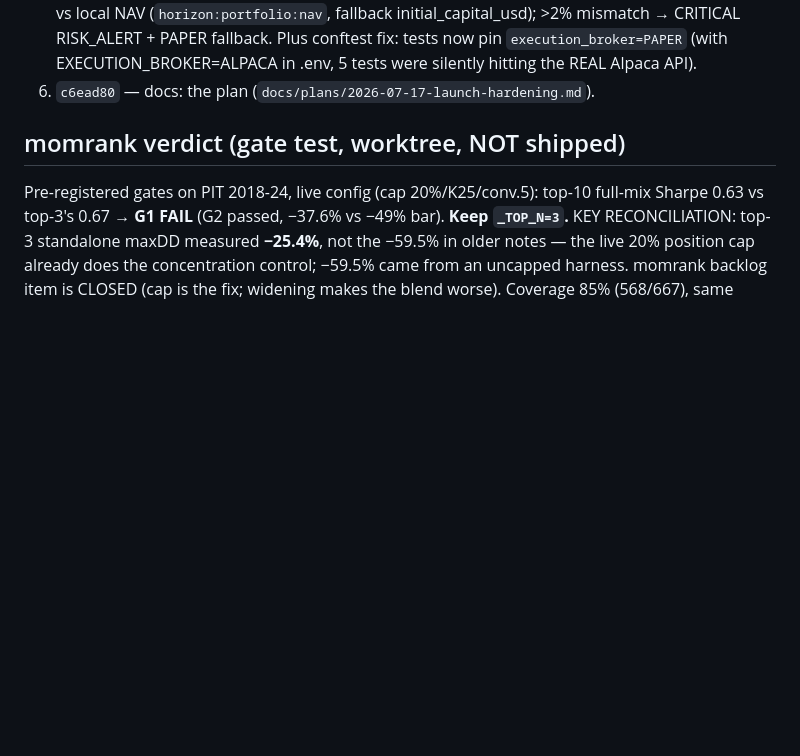
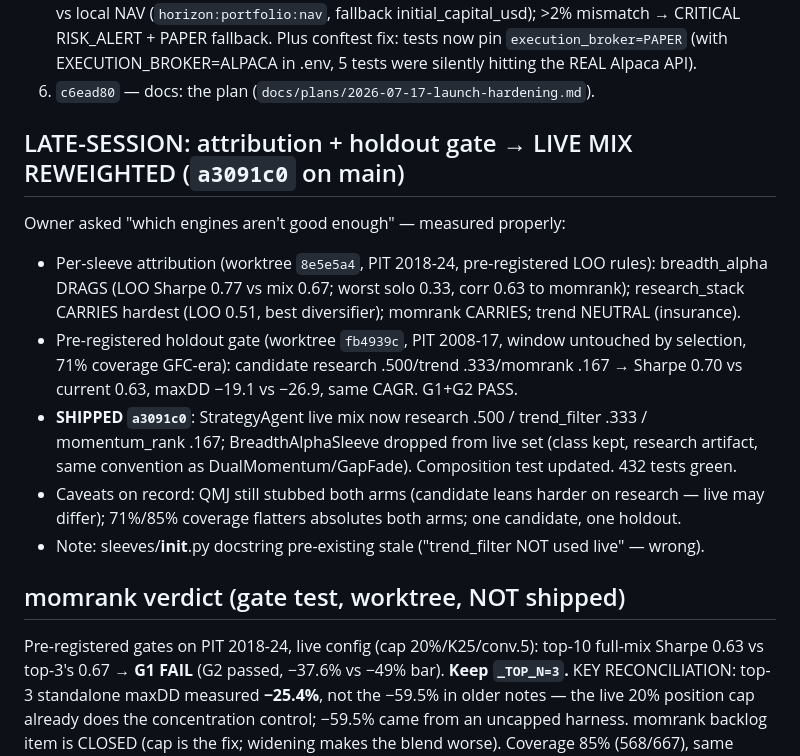
Before and after one commit to Aaryanxvi/HoriZon-Capital, a Markdown page: SESSION_HANDOFF_2026-07-17.md, the part around the change. Drawn GitHub-style; blank space fills up the shorter version.

Commit message:
docs: handoff update — attribution + holdout gate, live mix reweighted (breadth dropped)

```diff
--- a/SESSION_HANDOFF_2026-07-17.md
+++ b/SESSION_HANDOFF_2026-07-17.md
@@ -38,6 +38,21 @@ Supersedes SESSION_HANDOFF_2026-07-02.md. Branch work on `feat/launch-hardening`
    CRITICAL RISK_ALERT + PAPER fallback. Plus conftest fix: tests now pin `execution_broker=PAPER`
    (with EXECUTION_BROKER=ALPACA in .env, 5 tests were silently hitting the REAL Alpaca API).
 6. `c6ead80` — docs: the plan (`docs/plans/2026-07-17-launch-hardening.md`).
+
+## LATE-SESSION: attribution + holdout gate → LIVE MIX REWEIGHTED (`a3091c0` on main)
+Owner asked "which engines aren't good enough" — measured properly:
+- Per-sleeve attribution (worktree `8e5e5a4`, PIT 2018-24, pre-registered LOO rules): breadth_alpha
+  DRAGS (LOO Sharpe 0.77 vs mix 0.67; worst solo 0.33, corr 0.63 to momrank); research_stack
+  CARRIES hardest (LOO 0.51, best diversifier); momrank CARRIES; trend NEUTRAL (insurance).
+- Pre-registered holdout gate (worktree `fb4939c`, PIT 2008-17, window untouched by selection,
+  71% coverage GFC-era): candidate research .500/trend .333/momrank .167 → Sharpe 0.70 vs
+  current 0.63, maxDD −19.1 vs −26.9, same CAGR. G1+G2 PASS.
+- **SHIPPED `a3091c0`**: StrategyAgent live mix now research .500 / trend_filter .333 /
+  momentum_rank .167; BreadthAlphaSleeve dropped from live set (class kept, research artifact,
+  same convention as DualMomentum/GapFade). Composition test updated. 432 tests green.
+- Caveats on record: QMJ still stubbed both arms (candidate leans harder on research — live may
+  differ); 71%/85% coverage flatters absolutes both arms; one candidate, one holdout.
+- Note: sleeves/__init__.py docstring pre-existing stale ("trend_filter NOT used live" — wrong).
 
 ## momrank verdict (gate test, worktree, NOT shipped)
 Pre-registered gates on PIT 2018-24, live config (cap 20%/K25/conv.5): top-10 full-mix Sharpe
```
